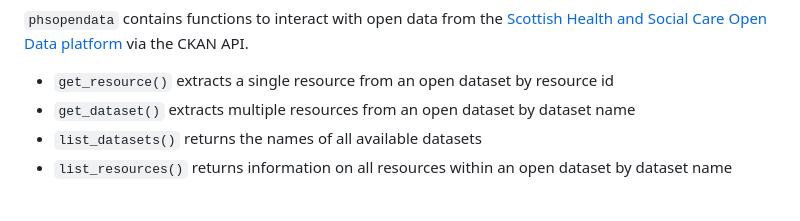
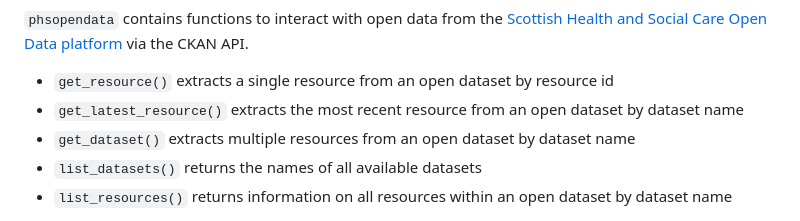
Before and after one commit to Public-Health-Scotland/phsopendata, a Markdown page: README.md, the part around the change. Rendered like a GitHub page.

Commit message:
Re-build README.Rmd

```diff
--- a/README.md
+++ b/README.md
@@ -17,6 +17,8 @@ platform](https://www.opendata.nhs.scot/) via the CKAN API.
 
 -   `get_resource()` extracts a single resource from an open dataset by
     resource id
+-   `get_latest_resource()` extracts the most recent resource from an
+    open dataset by dataset name
 -   `get_dataset()` extracts multiple resources from an open dataset by
     dataset name
 -   `list_datasets()` returns the names of all available datasets
```
